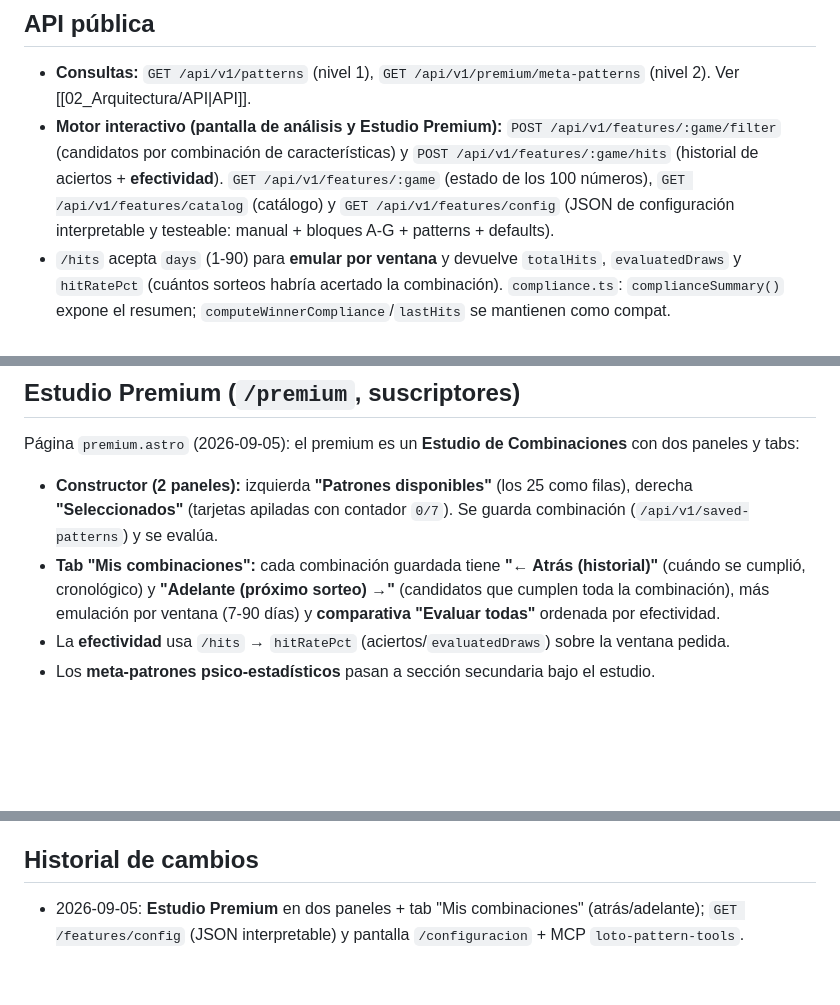
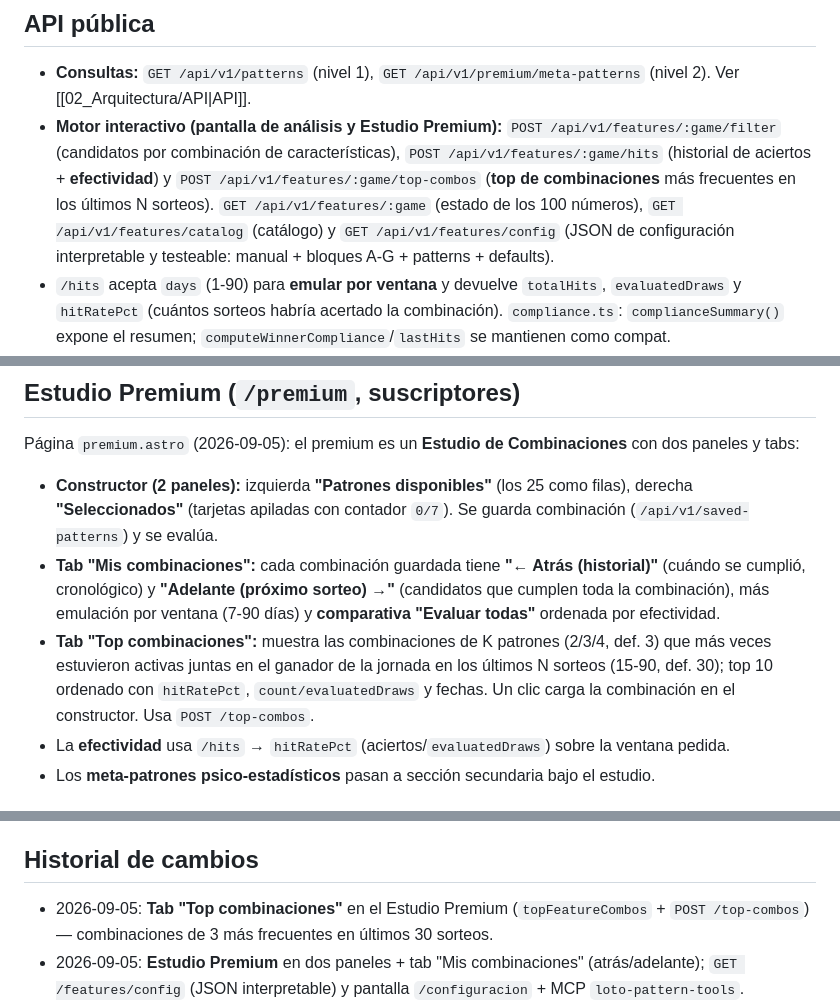
Before and after one commit to ogescoto/loto-honduras-analytics, a Markdown page: docs/04_Modulos/Patrones.md, 3 parts joined by grey strips. GitHub-like rendering; blank space fills up the shorter version.

```diff
--- a/docs/04_Modulos/Patrones.md
+++ b/docs/04_Modulos/Patrones.md
@@ -22,7 +22,7 @@ Servir los patrones analíticos de la plataforma en dos niveles: **nivel 1** (da
 
 ## API pública
 - **Consultas:** `GET /api/v1/patterns` (nivel 1), `GET /api/v1/premium/meta-patterns` (nivel 2). Ver [[02_Arquitectura/API|API]].
-- **Motor interactivo (pantalla de análisis y Estudio Premium):** `POST /api/v1/features/:game/filter` (candidatos por combinación de características) y `POST /api/v1/features/:game/hits` (historial de aciertos + **efectividad**). `GET /api/v1/features/:game` (estado de los 100 números), `GET /api/v1/features/catalog` (catálogo) y `GET /api/v1/features/config` (JSON de configuración interpretable y testeable: manual + bloques A-G + patterns + defaults).
+- **Motor interactivo (pantalla de análisis y Estudio Premium):** `POST /api/v1/features/:game/filter` (candidatos por combinación de características), `POST /api/v1/features/:game/hits` (historial de aciertos + **efectividad**) y `POST /api/v1/features/:game/top-combos` (**top de combinaciones** más frecuentes en los últimos N sorteos). `GET /api/v1/features/:game` (estado de los 100 números), `GET /api/v1/features/catalog` (catálogo) y `GET /api/v1/features/config` (JSON de configuración interpretable y testeable: manual + bloques A-G + patterns + defaults).
 - `/hits` acepta `days` (1-90) para **emular por ventana** y devuelve `totalHits`, `evaluatedDraws` y `hitRatePct` (cuántos sorteos habría acertado la combinación). `compliance.ts`: `complianceSummary()` expone el resumen; `computeWinnerCompliance`/`lastHits` se mantienen como compat.
 - Código de rutas: `apps/backend-hono/src/routes/patterns.ts`, `apps/backend-hono/src/routes/premium.ts`, `apps/backend-hono/src/routes/features.ts` y `apps/backend-hono/src/patterns/compliance.ts` (evaluación optimizada de aciertos por sorteo, sin recomputar los 100 números por jugada — evita el límite de CPU del Worker).
 
@@ -38,6 +38,7 @@ Deslogueado muestra CTA que enlaza a `/login` y `/premium#planes`. Script proces
 Página `premium.astro` (2026-09-05): el premium es un **Estudio de Combinaciones** con dos paneles y tabs:
 - **Constructor (2 paneles):** izquierda **"Patrones disponibles"** (los 25 como filas), derecha **"Seleccionados"** (tarjetas apiladas con contador `0/7`). Se guarda combinación (`/api/v1/saved-patterns`) y se evalúa.
 - **Tab "Mis combinaciones":** cada combinación guardada tiene **"← Atrás (historial)"** (cuándo se cumplió, cronológico) y **"Adelante (próximo sorteo) →"** (candidatos que cumplen toda la combinación), más emulación por ventana (7-90 días) y **comparativa "Evaluar todas"** ordenada por efectividad.
+- **Tab "Top combinaciones":** muestra las combinaciones de K patrones (2/3/4, def. 3) que más veces estuvieron activas juntas en el ganador de la jornada en los últimos N sorteos (15-90, def. 30); top 10 ordenado con `hitRatePct`, `count/evaluatedDraws` y fechas. Un clic carga la combinación en el constructor. Usa `POST /top-combos`.
 - La **efectividad** usa `/hits` → `hitRatePct` (aciertos/`evaluatedDraws`) sobre la ventana pedida.
 - Los **meta-patrones psico-estadísticos** pasan a sección secundaria bajo el estudio.
 
@@ -71,6 +72,7 @@ Lógica de cálculo en `apps/backend-hono/src/patterns/`:
 - Falta el **disparador programado** independiente que ejecute `computePatternsForGame` periódicamente (hoy se recalcula en background tras cada ingestión).
 
 ## Historial de cambios
+- 2026-09-05: **Tab "Top combinaciones"** en el Estudio Premium (`topFeatureCombos` + `POST /top-combos`) — combinaciones de 3 más frecuentes en últimos 30 sorteos.
 - 2026-09-05: **Estudio Premium** en dos paneles + tab "Mis combinaciones" (atrás/adelante); `GET /features/config` (JSON interpretable) y pantalla `/configuracion` + MCP `loto-pattern-tools`.
 - 2026-09-05: **Estudio Premium** funcional — `/hits` con `days`/`days` y `hitRatePct`, `complianceSummary()`, y estación de combinaciones en `/premium` con emulación y comparativa.
 - 2026-09-05: **constructor personal** en `/patrones` — chips arrastrables y combinaciones guardadas por usuario (`user_saved_patterns`, migración `0006`); el clic en resultados guarda el favorito en la cuenta. `computePatternsForGame` usa `DREAM_GUIDE` como numerología por defecto → premium con 32 meta-patrones.
```
Also changed, not shown: docs/02_Arquitectura/API.md (+7 -0 lines), docs/04_Modulos/Frontend.md (+2 -1 lines).
